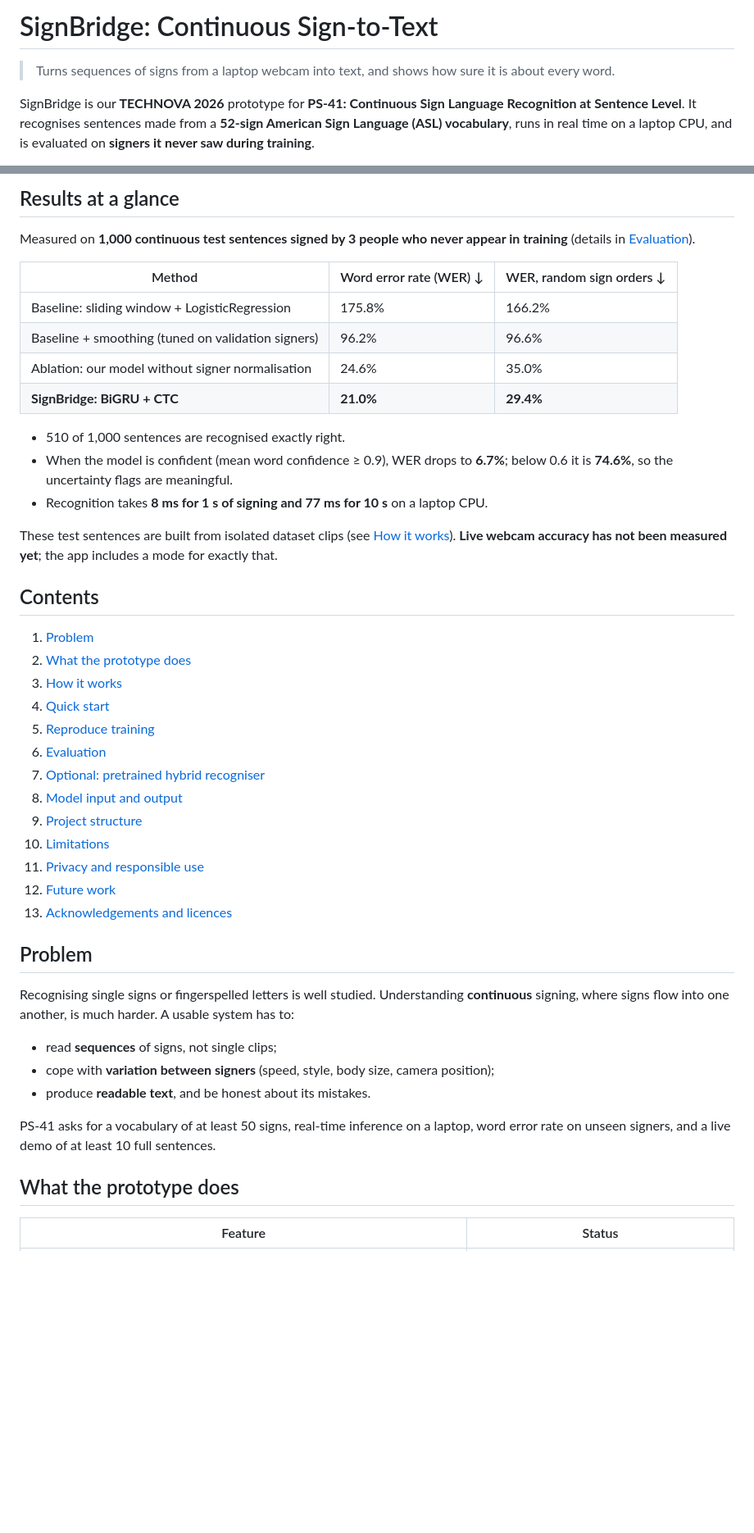
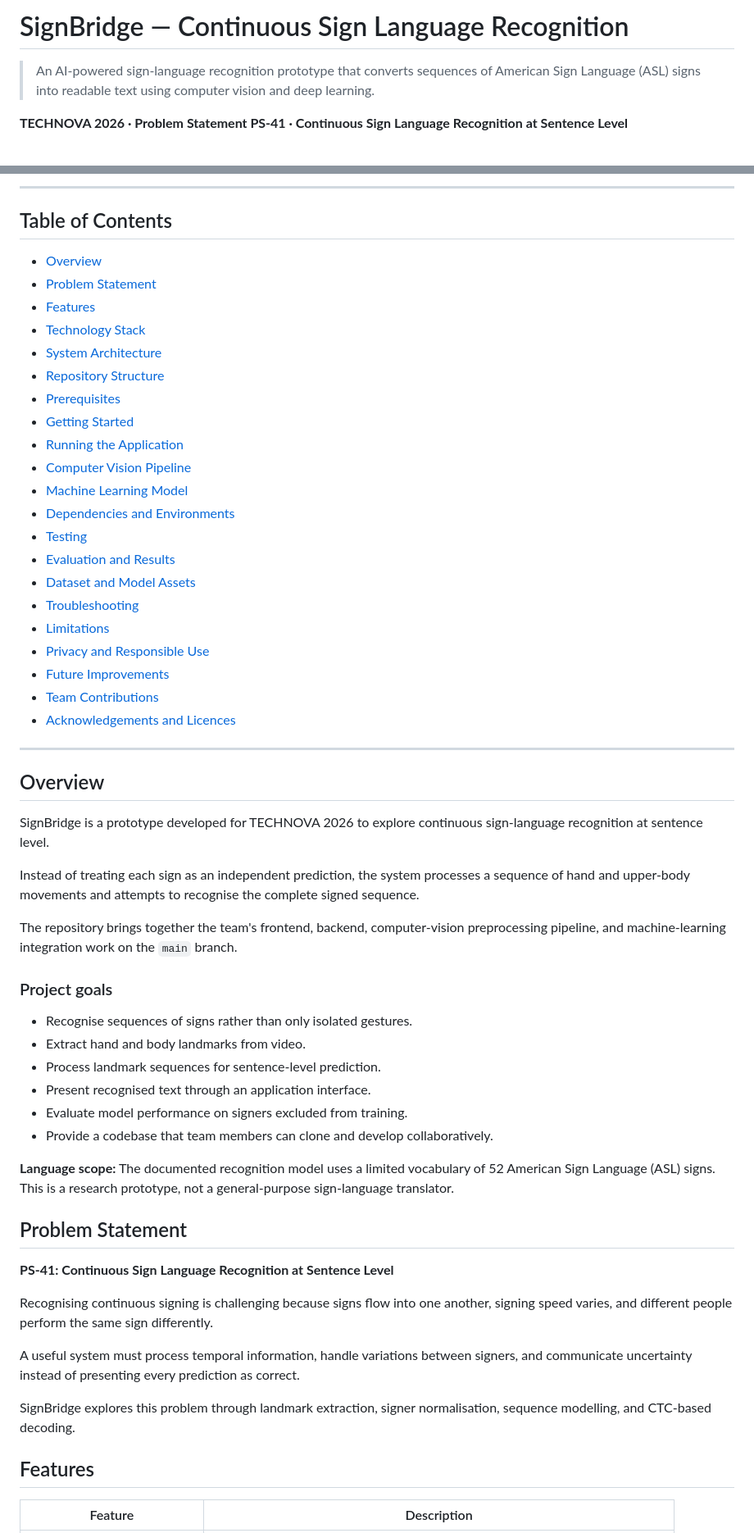
Before and after one commit to Adithya-devcoder/TechNova_Hackathon, a Markdown page: README.md, 2 parts joined by grey strips. Shown at 82% size. GitHub-like rendering; blank space fills up the shorter version.

Commit message:
Revise README for improved project documentation
Updated README to enhance clarity and structure, including project goals, features, and evaluation results.

```diff
--- a/README.md
+++ b/README.md
@@ -1,6 +1,6 @@
-# SignBridge: Continuous Sign-to-Text
+# SignBridge — Continuous Sign Language Recognition
 
-> Turns sequences of signs from a laptop webcam into text, and shows how sure it is about every word.
+> An AI-powered sign-language recognition prototype that converts sequences of American Sign Language (ASL) signs into readable text using computer vision and deep learning.
 
-SignBridge is our **TECHNOVA 2026** prototype for **PS-41: Continuous Sign Language Recognition at Sentence Level**. It recognises sentences made from a **52-sign American Sign Language (ASL) vocabulary**, runs in real time on a laptop CPU, and is evaluated on **signers it never saw during training**.
+**TECHNOVA 2026 · Problem Statement PS-41 · Continuous Sign Language Recognition at Sentence Level**
 
@@ -8,46 +8,62 @@ SignBridge is our **TECHNOVA 2026** prototype for **PS-41: Continuous Sign Langu
 
-## Results at a glance
+---
 
-Measured on **1,000 continuous test sentences signed by 3 people who never appear in training** (details in [Evaluation](#evaluation)).
+## Table of Contents
 
-| Method | Word error rate (WER) ↓ | WER, random sign orders ↓ |
-|---|---|---|
-| Baseline: sliding window + LogisticRegression | 175.8% | 166.2% |
-| Baseline + smoothing (tuned on validation signers) | 96.2% | 96.6% |
-| Ablation: our model without signer normalisation | 24.6% | 35.0% |
-| **SignBridge: BiGRU + CTC** | **21.0%** | **29.4%** |
+- [Overview](#overview)
+- [Problem Statement](#problem-statement)
+- [Features](#features)
+- [Technology Stack](#technology-stack)
+- [System Architecture](#system-architecture)
+- [Repository Structure](#repository-structure)
+- [Prerequisites](#prerequisites)
+- [Getting Started](#getting-started)
+- [Running the Application](#running-the-application)
+- [Computer Vision Pipeline](#computer-vision-pipeline)
+- [Machine Learning Model](#machine-learning-model)
+- [Dependencies and Environments](#dependencies-and-environments)
+- [Testing](#testing)
+- [Evaluation and Results](#evaluation-and-results)
+- [Dataset and Model Assets](#dataset-and-model-assets)
+- [Troubleshooting](#troubleshooting)
+- [Limitations](#limitations)
+- [Privacy and Responsible Use](#privacy-and-responsible-use)
+- [Future Improvements](#future-improvements)
+- [Team Contributions](#team-contributions)
+- [Acknowledgements and Licences](#acknowledgements-and-licences)
 
-- 510 of 1,000 sentences are recognised exactly right.
-- When the model is confident (mean word confidence ≥ 0.9), WER drops to **6.7%**; below 0.6 it is **74.6%**, so the uncertainty flags are meaningful.
-- Recognition takes **8 ms for 1 s of signing and 77 ms for 10 s** on a laptop CPU.
+---
 
-These test sentences are built from isolated dataset clips (see [How it works](#how-it-works)). **Live webcam accuracy has not been measured yet**; the app includes a mode for exactly that.
+## Overview
 
-## Contents
-1. [Problem](#problem)
-2. [What the prototype does](#what-the-prototype-does)
-3. [How it works](#how-it-works)
-4. [Quick start](#quick-start)
-5. [Reproduce training](#reproduce-training)
-6. [Evaluation](#evaluation)
-7. [Optional: pretrained hybrid recogniser](#optional-pretrained-hybrid-recogniser)
-8. [Model input and output](#model-input-and-output)
-9. [Project structure](#project-structure)
-10. [Limitations](#limitations)
-11. [Privacy and responsible use](#privacy-and-responsible-use)
-12. [Future work](#future-work)
-13. [Acknowledgements and licences](#acknowledgements-and-licences)
+SignBridge is a prototype developed for TECHNOVA 2026 to explore continuous sign-language recognition at sentence level.
 
-## Problem
+Instead of treating each sign as an independent prediction, the system processes a sequence of hand and upper-body movements and attempts to recognise the complete signed sequence.
 
-Recognising single signs or fingerspelled letters is well studied. Understanding **continuous** signing, where signs flow into one another, is much harder. A usable system has to:
-- read **sequences** of signs, not single clips;
-- cope with **variation between signers** (speed, style, body size, camera position);
-- produce **readable text**, and be honest about its mistakes.
+The repository brings together the team's frontend, backend, computer-vision preprocessing pipeline, and machine-learning integration work on the `main` branch.
 
-PS-41 asks for a vocabulary of at least 50 signs, real-time inference on a laptop, word error rate on unseen signers, and a live demo of at least 10 full sentences.
+### Project goals
 
-## What the prototype does
+- Recognise sequences of signs rather than only isolated gestures.
+- Extract hand and body landmarks from video.
+- Process landmark sequences for sentence-level prediction.
+- Present recognised text through an application interface.
+- Evaluate model performance on signers excluded from training.
+- Provide a codebase that team members can clone and develop collaboratively.
 
-| Feature | Status |
+**Language scope:** The documented recognition model uses a limited vocabulary of 52 American Sign Language (ASL) signs. This is a research prototype, not a general-purpose sign-language translator.
+
+## Problem Statement
+
+**PS-41: Continuous Sign Language Recognition at Sentence Level**
+
+Recognising continuous signing is challenging because signs flow into one another, signing speed varies, and different people perform the same sign differently.
+
+A useful system must process temporal information, handle variations between signers, and communicate uncertainty instead of presenting every prediction as correct.
+
+SignBridge explores this problem through landmark extraction, signer normalisation, sequence modelling, and CTC-based decoding.
+
+## Features
+
+| Feature | Description |
 |---|---|
```
Also changed, not shown: other parts of README.md (+447 -149 lines).
